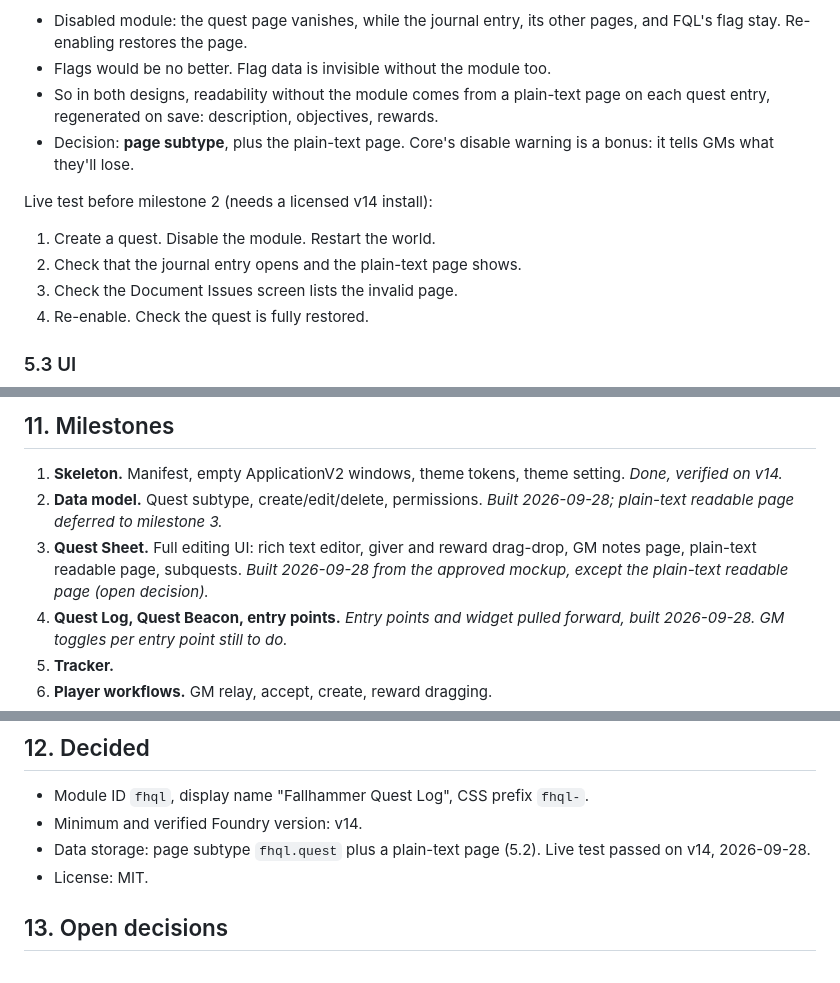
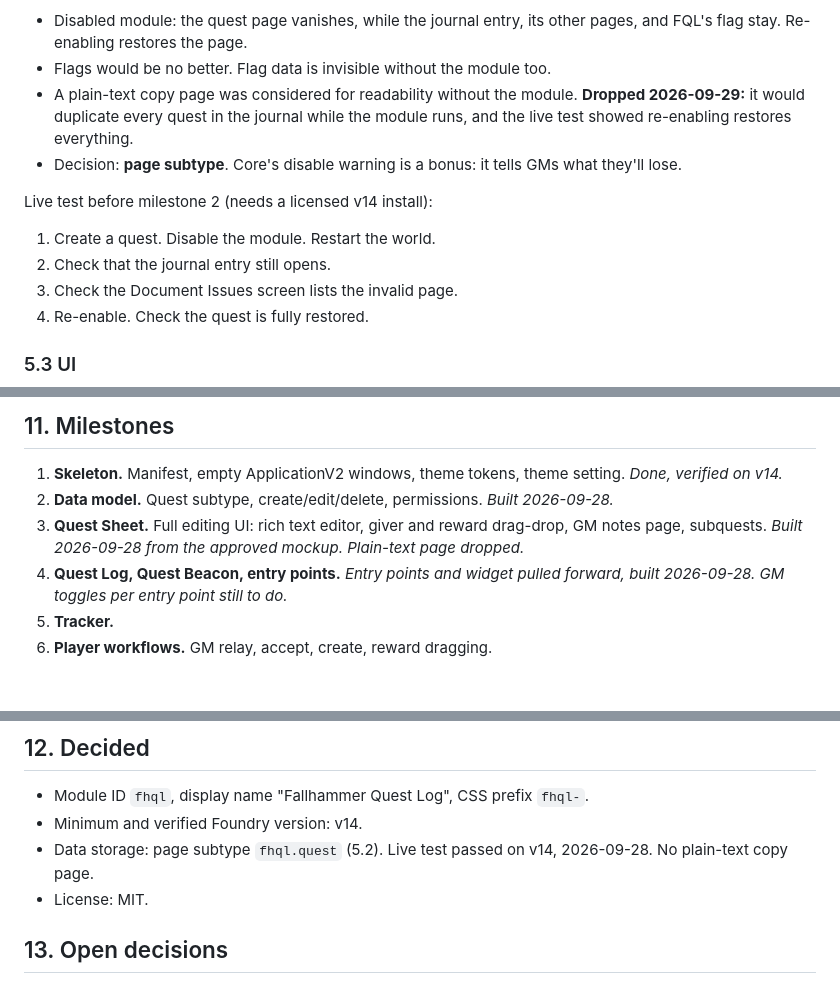
Before and after one commit to FallhammerLord/fallhammer_quest_log, a Markdown page: docs/SCOPE.md, 3 parts joined by grey strips. GitHub-like rendering; blank space fills up the shorter version.

Commit message:
Scope: drop the plain-text copy page
Co-Authored-By: Claude Opus 5.5 <noreply@anthropic.com>
Claude-Session: https://claude.ai/code/session_01TcnrkFnRqNPJFfsyPGqdwz

```diff
--- a/docs/SCOPE.md
+++ b/docs/SCOPE.md
@@ -127,12 +127,12 @@ Findings:
 What this means for us:
 - Disabled module: the quest page vanishes, while the journal entry, its other pages, and FQL's flag stay. Re-enabling restores the page.
 - Flags would be no better. Flag data is invisible without the module too.
-- So in both designs, readability without the module comes from a plain-text page on each quest entry, regenerated on save: description, objectives, rewards.
-- Decision: **page subtype**, plus the plain-text page. Core's disable warning is a bonus: it tells GMs what they'll lose.
+- A plain-text copy page was considered for readability without the module. **Dropped 2026-09-29:** it would duplicate every quest in the journal while the module runs, and the live test showed re-enabling restores everything.
+- Decision: **page subtype**. Core's disable warning is a bonus: it tells GMs what they'll lose.
 
 Live test before milestone 2 (needs a licensed v14 install):
 1. Create a quest. Disable the module. Restart the world.
-2. Check that the journal entry opens and the plain-text page shows.
+2. Check that the journal entry still opens.
 3. Check the Document Issues screen lists the invalid page.
 4. Re-enable. Check the quest is fully restored.
 
@@ -373,8 +373,8 @@ Test and document behavior with:
 ## 11. Milestones
 
 1. **Skeleton.** Manifest, empty ApplicationV2 windows, theme tokens, theme setting. *Done, verified on v14.*
-2. **Data model.** Quest subtype, create/edit/delete, permissions. *Built 2026-09-28; plain-text readable page deferred to milestone 3.*
-3. **Quest Sheet.** Full editing UI: rich text editor, giver and reward drag-drop, GM notes page, plain-text readable page, subquests. *Built 2026-09-28 from the approved mockup, except the plain-text readable page (open decision).*
+2. **Data model.** Quest subtype, create/edit/delete, permissions. *Built 2026-09-28.*
+3. **Quest Sheet.** Full editing UI: rich text editor, giver and reward drag-drop, GM notes page, subquests. *Built 2026-09-28 from the approved mockup. Plain-text page dropped.*
 4. **Quest Log, Quest Beacon, entry points.** *Entry points and widget pulled forward, built 2026-09-28. GM toggles per entry point still to do.*
 5. **Tracker.**
 6. **Player workflows.** GM relay, accept, create, reward dragging.
@@ -388,7 +388,7 @@ Test and document behavior with:
 
 - Module ID `fhql`, display name "Fallhammer Quest Log", CSS prefix `fhql-`.
 - Minimum and verified Foundry version: v14.
-- Data storage: page subtype `fhql.quest` plus a plain-text page (5.2). Live test passed on v14, 2026-09-28.
+- Data storage: page subtype `fhql.quest` (5.2). Live test passed on v14, 2026-09-28. No plain-text copy page.
 - License: MIT.
 
 ## 13. Open decisions
```
